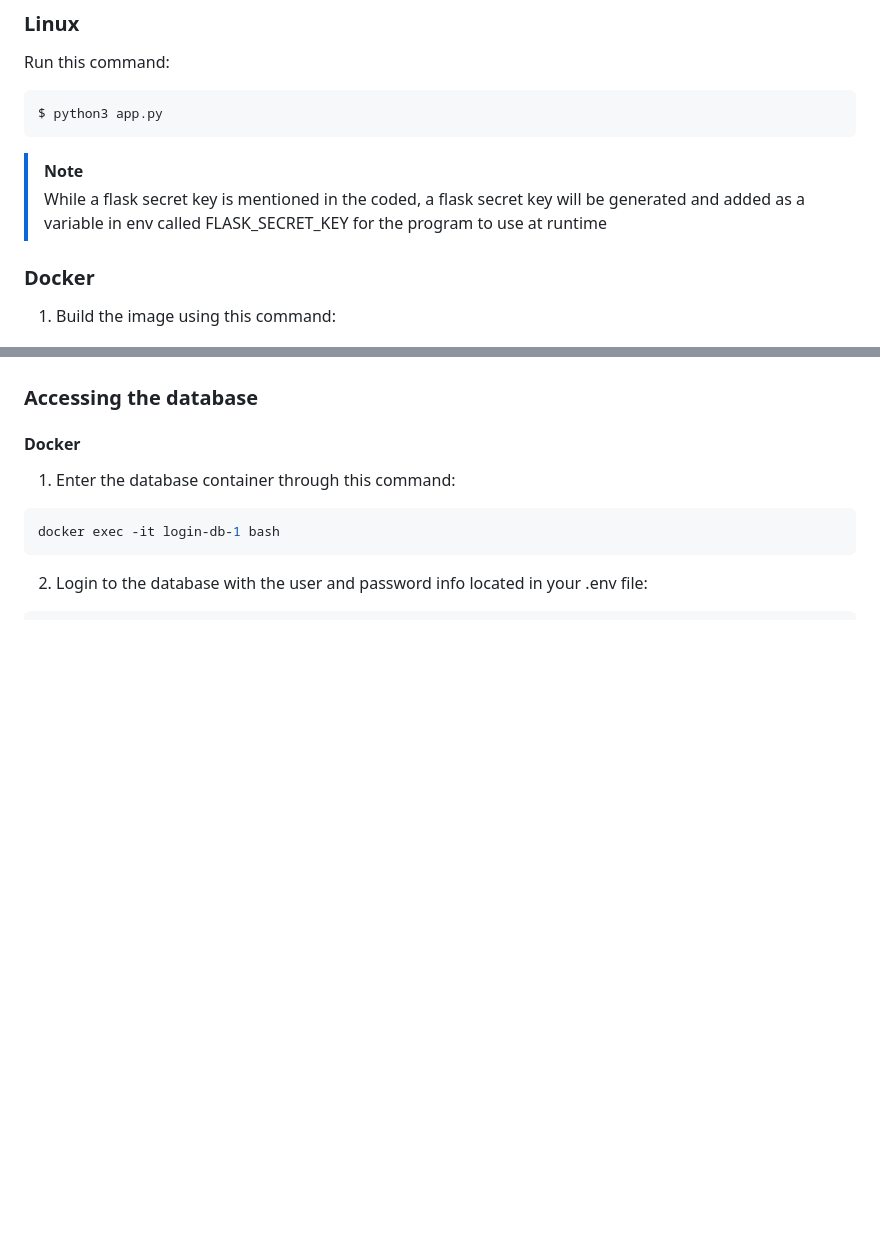
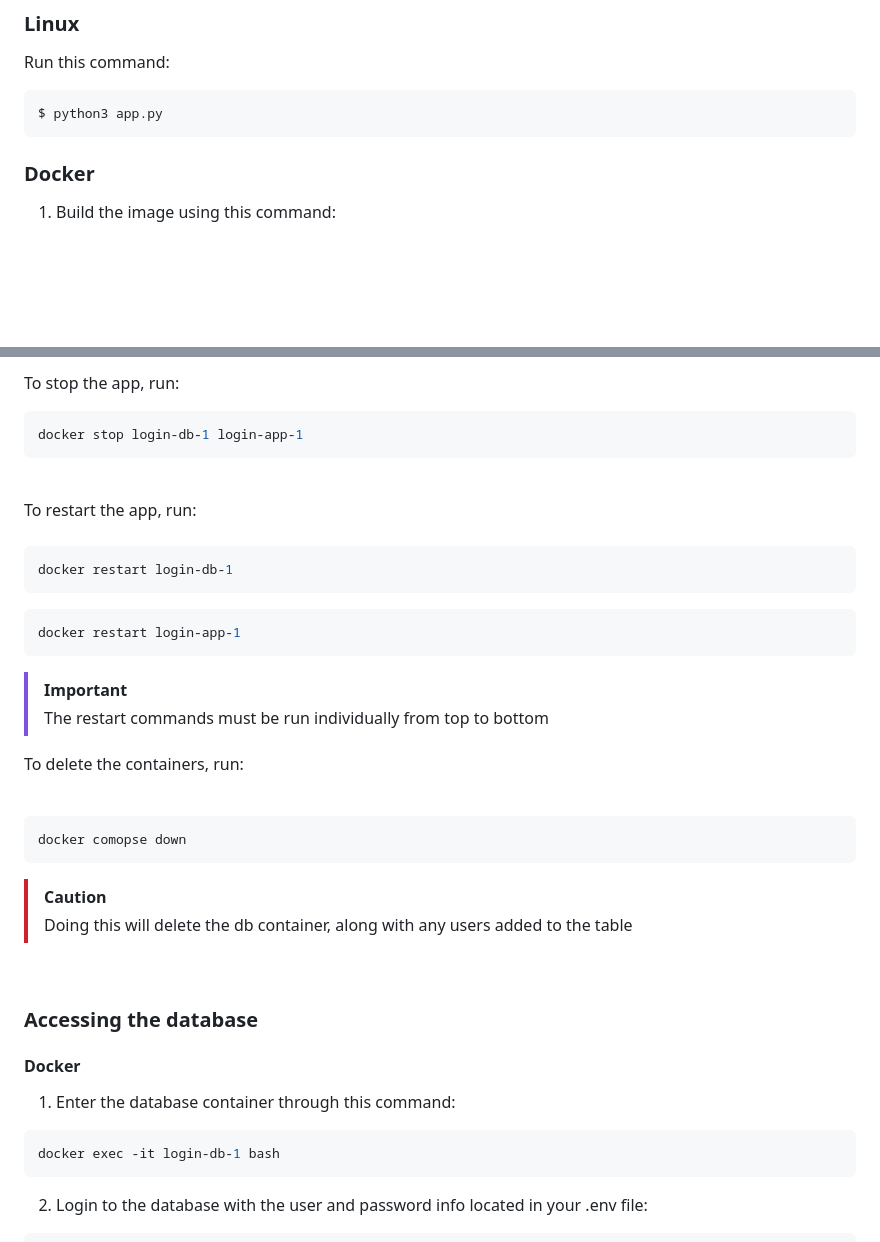
Before and after one commit to m-zurkiyeh/Login, a Markdown page: README.md, 2 parts joined by grey strips. Rendered like a GitHub page; blank space fills up the shorter version.

Commit message:
Update README.md with some warnings

````diff
--- a/README.md
+++ b/README.md
@@ -129,11 +129,6 @@ Run this command:
 $ python3 app.py
 ```
 
->[!NOTE]
-> While a flask secret key is mentioned in the coded, a flask secret key will be generated and added as a variable in env called FLASK_SECRET_KEY for the program to use at runtime
-
-
-
 
 ### Docker
 
@@ -157,5 +153,32 @@ The app will be running at the address: http://127.0.0.1:5000/
 
+To stop the app, run: <br>
+```console
+docker stop login-db-1 login-app-1
+```
 
+<br>
+To restart the app, run: <br> <br>
+
+```console
+docker restart login-db-1
+```
+
+```console
+docker restart login-app-1
+```
+
+>[!IMPORTANT]
+> The restart commands must be run individually from top to bottom <br>
+
+To delete the containers, run: <br> <br>
+```console
+docker comopse down
+```
+
+>[!CAUTION]
+> Doing this will delete the db container, along with any users added to the table<br>
+
+<br>
 
 
 
````
Also changed, not shown: other parts of README.md (+1 -0 lines).
